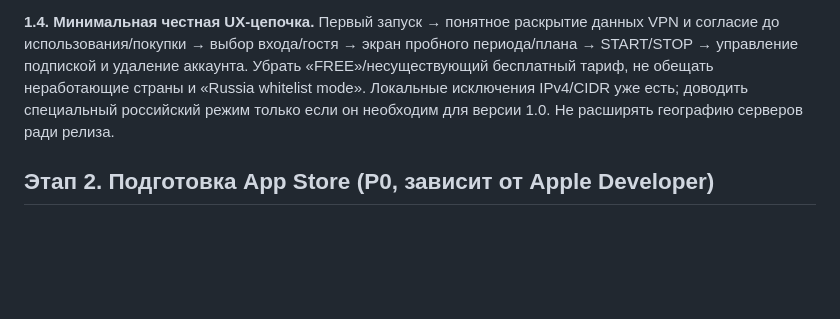
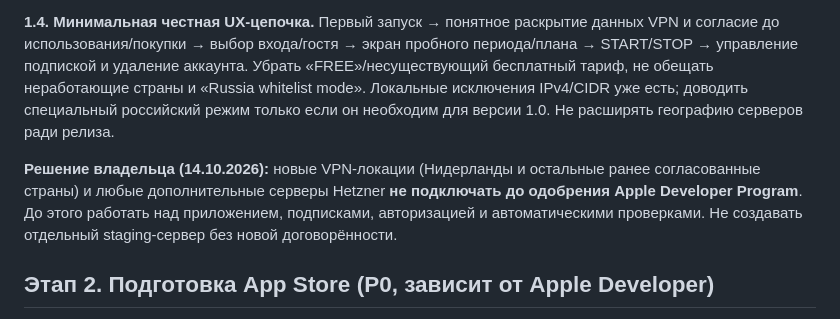
Before and after one commit to neweraevenstar-maker/PegasVPN-iOS-Build, a Markdown page: RELEASE_ROADMAP.md, the part around the change. Rendered like a GitHub page; blank space fills up the shorter version.

Commit message:
Record decision to defer additional VPN servers until Apple Developer approval

```diff
--- a/RELEASE_ROADMAP.md
+++ b/RELEASE_ROADMAP.md
@@ -22,6 +22,8 @@
 **1.3. Серверное право доступа.** Завершить серверную проверку подписки по Apple signed transactions, статусы renewal/cancel/refund/expiry, обработку App Store Server Notifications и привязку к аккаунту. `/access/status` и `/vpn/provision` должны опираться на одно право доступа; истёкший/отозванный доступ должен прекращать работу действующего peer, а не только блокировать новое нажатие START. Никаких Apple-ключей в публичном репозитории.
 
 **1.4. Минимальная честная UX-цепочка.** Первый запуск → понятное раскрытие данных VPN и согласие до использования/покупки → выбор входа/гостя → экран пробного периода/плана → START/STOP → управление подпиской и удаление аккаунта. Убрать «FREE»/несуществующий бесплатный тариф, не обещать неработающие страны и «Russia whitelist mode». Локальные исключения IPv4/CIDR уже есть; доводить специальный российский режим только если он необходим для версии 1.0. Не расширять географию серверов ради релиза.
+
+**Решение владельца (14.10.2026):** новые VPN-локации (Нидерланды и остальные ранее согласованные страны) и любые дополнительные серверы Hetzner **не подключать до одобрения Apple Developer Program**. До этого работать над приложением, подписками, авторизацией и автоматическими проверками. Не создавать отдельный staging-сервер без новой договорённости.
 
 ## Этап 2. Подготовка App Store (P0, зависит от Apple Developer)
 
```
